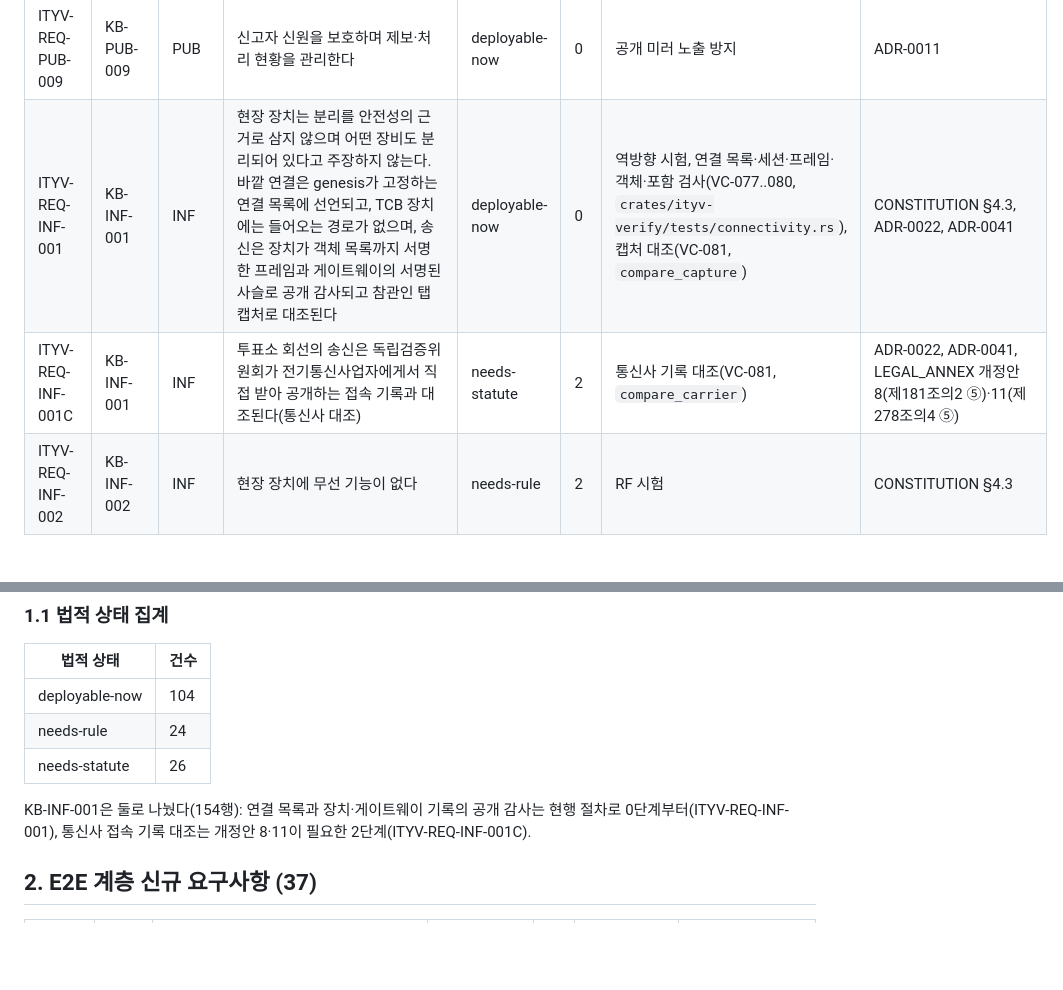
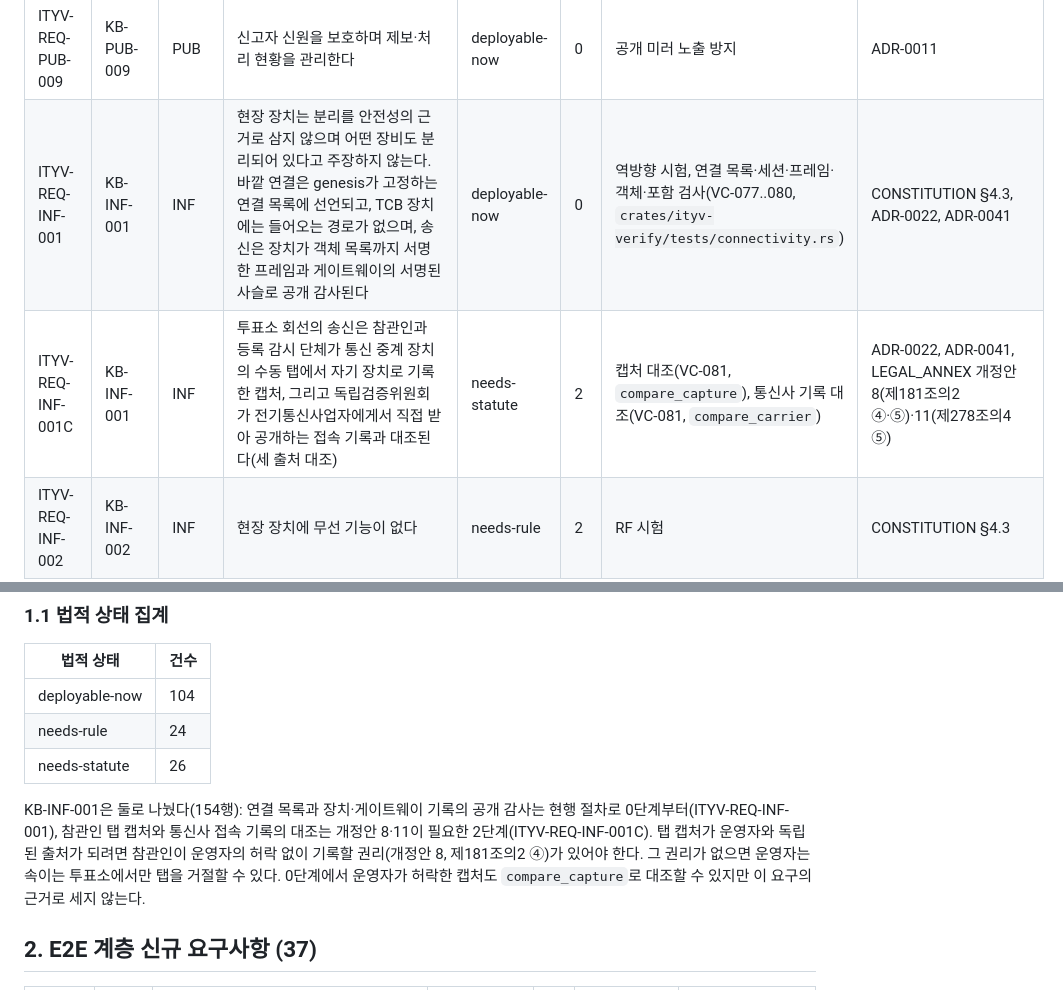
Before and after one commit to dudueul/ityv, a Markdown page: docs/assurance/REQUIREMENTS_HARVEST.md, 2 parts joined by grey strips. Drawn GitHub-style; blank space fills up the shorter version.

Commit message:
docs: the observers' tap capture in ITYV-REQ-INF-001C
A tap capture is a source independent of the operator only when
observers may record the tap without the operator's leave, which is
the right amendment 8 gives (제181조의2 ④). Without it the operator can
refuse a tap exactly at the station where it cheats. So the capture
comparison moves from the stage-0 requirement to INF-001C (stage 2),
beside the carrier comparison. A capture the operator allows at stage 0
can still be compared with compare_capture; it is not counted as the
requirement's basis. The status counts are unchanged.

Co-Authored-By: Claude Opus 5.5 <noreply@anthropic.com>
Claude-Session: https://claude.ai/code/session_01AMofbnMANVrThL7rxGoNKU

```diff
--- a/docs/assurance/REQUIREMENTS_HARVEST.md
+++ b/docs/assurance/REQUIREMENTS_HARVEST.md
@@ -113,8 +113,8 @@
 | ITYV-REQ-PUB-007 | KB-PUB-007 | PUB | 공개 배포본마다 해시·서명·데이터셋 버전을 제공한다 | deployable-now | 0 | 바이트 수정 시 검증 실패 | ADR-0006 |
 | ITYV-REQ-PUB-008 | KB-PUB-008 | PUB | 시민 검증 UI는 접근성·다국어 규칙을 지킨다 | deployable-now | 0 | 스크린리더·고대비 확인 | — |
 | ITYV-REQ-PUB-009 | KB-PUB-009 | PUB | 신고자 신원을 보호하며 제보·처리 현황을 관리한다 | deployable-now | 0 | 공개 미러 노출 방지 | ADR-0011 |
-| ITYV-REQ-INF-001 | KB-INF-001 | INF | 현장 장치는 분리를 안전성의 근거로 삼지 않으며 어떤 장비도 분리되어 있다고 주장하지 않는다. 바깥 연결은 genesis가 고정하는 연결 목록에 선언되고, TCB 장치에는 들어오는 경로가 없으며, 송신은 장치가 객체 목록까지 서명한 프레임과 게이트웨이의 서명된 사슬로 공개 감사되고 참관인 탭 캡처로 대조된다 | deployable-now | 0 | 역방향 시험, 연결 목록·세션·프레임·객체·포함 검사(VC-077..080, `crates/ityv-verify/tests/connectivity.rs`), 캡처 대조(VC-081, `compare_capture`) | CONSTITUTION §4.3, ADR-0022, ADR-0041 |
-| ITYV-REQ-INF-001C | KB-INF-001 | INF | 투표소 회선의 송신은 독립검증위원회가 전기통신사업자에게서 직접 받아 공개하는 접속 기록과 대조된다(통신사 대조) | needs-statute | 2 | 통신사 기록 대조(VC-081, `compare_carrier`) | ADR-0022, ADR-0041, LEGAL_ANNEX 개정안 8(제181조의2 ⑤)·11(제278조의4 ⑤) |
+| ITYV-REQ-INF-001 | KB-INF-001 | INF | 현장 장치는 분리를 안전성의 근거로 삼지 않으며 어떤 장비도 분리되어 있다고 주장하지 않는다. 바깥 연결은 genesis가 고정하는 연결 목록에 선언되고, TCB 장치에는 들어오는 경로가 없으며, 송신은 장치가 객체 목록까지 서명한 프레임과 게이트웨이의 서명된 사슬로 공개 감사된다 | deployable-now | 0 | 역방향 시험, 연결 목록·세션·프레임·객체·포함 검사(VC-077..080, `crates/ityv-verify/tests/connectivity.rs`) | CONSTITUTION §4.3, ADR-0022, ADR-0041 |
+| ITYV-REQ-INF-001C | KB-INF-001 | INF | 투표소 회선의 송신은 참관인과 등록 감시 단체가 통신 중계 장치의 수동 탭에서 자기 장치로 기록한 캡처, 그리고 독립검증위원회가 전기통신사업자에게서 직접 받아 공개하는 접속 기록과 대조된다(세 출처 대조) | needs-statute | 2 | 캡처 대조(VC-081, `compare_capture`), 통신사 기록 대조(VC-081, `compare_carrier`) | ADR-0022, ADR-0041, LEGAL_ANNEX 개정안 8(제181조의2 ④·⑤)·11(제278조의4 ⑤) |
 | ITYV-REQ-INF-002 | KB-INF-002 | INF | 현장 장치에 무선 기능이 없다 | needs-rule | 2 | RF 시험 | CONSTITUTION §4.3 |
 | ITYV-REQ-INF-003 | KB-INF-003 | INF | 측정 부팅과 펌웨어 해시 검증 경로를 제공한다 | needs-rule | 2 | 변조 이미지 부팅 차단 | CONSTITUTION §4.3 |
 | ITYV-REQ-INF-004 | KB-INF-004 | INF | 재현 이중 빌드, SBOM, in-toto 증명, 하이브리드 서명 릴리스 | deployable-now | 0 | 독립 재현 빌드 해시 일치 | CONSTITUTION §3 |
@@ -177,7 +177,7 @@
 | needs-rule | 24 |
 | needs-statute | 26 |
 
-KB-INF-001은 둘로 나눴다(154행): 연결 목록과 장치·게이트웨이 기록의 공개 감사는 현행 절차로 0단계부터(ITYV-REQ-INF-001), 통신사 접속 기록 대조는 개정안 8·11이 필요한 2단계(ITYV-REQ-INF-001C).
+KB-INF-001은 둘로 나눴다(154행): 연결 목록과 장치·게이트웨이 기록의 공개 감사는 현행 절차로 0단계부터(ITYV-REQ-INF-001), 참관인 탭 캡처와 통신사 접속 기록의 대조는 개정안 8·11이 필요한 2단계(ITYV-REQ-INF-001C). 탭 캡처가 운영자와 독립된 출처가 되려면 참관인이 운영자의 허락 없이 기록할 권리(개정안 8, 제181조의2 ④)가 있어야 한다. 그 권리가 없으면 운영자는 속이는 투표소에서만 탭을 거절할 수 있다. 0단계에서 운영자가 허락한 캡처도 `compare_capture`로 대조할 수 있지만 이 요구의 근거로 세지 않는다.
 
 ## 2. E2E 계층 신규 요구사항 (37)
 
```
Also changed, not shown: docs/ROADMAP.md (+1 -1 lines).
